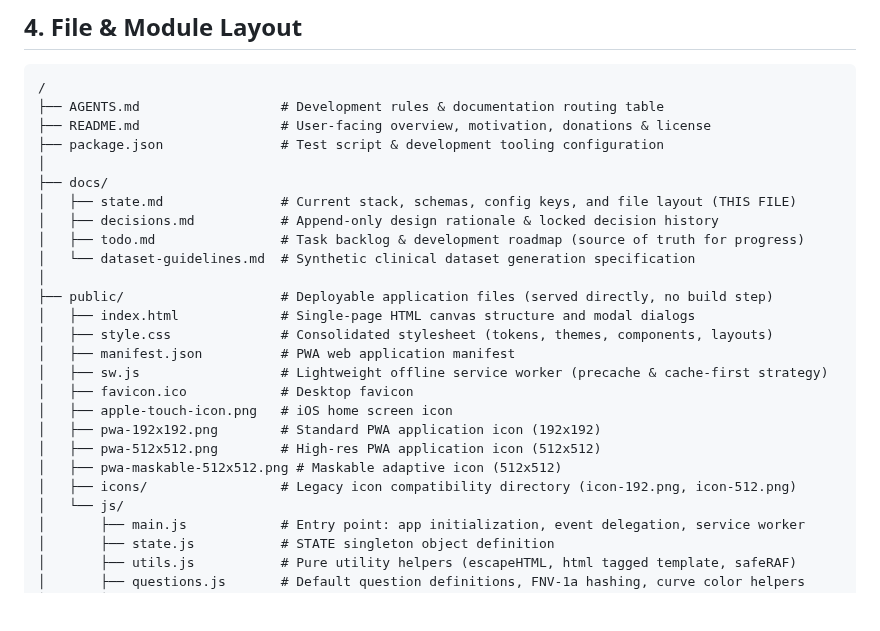
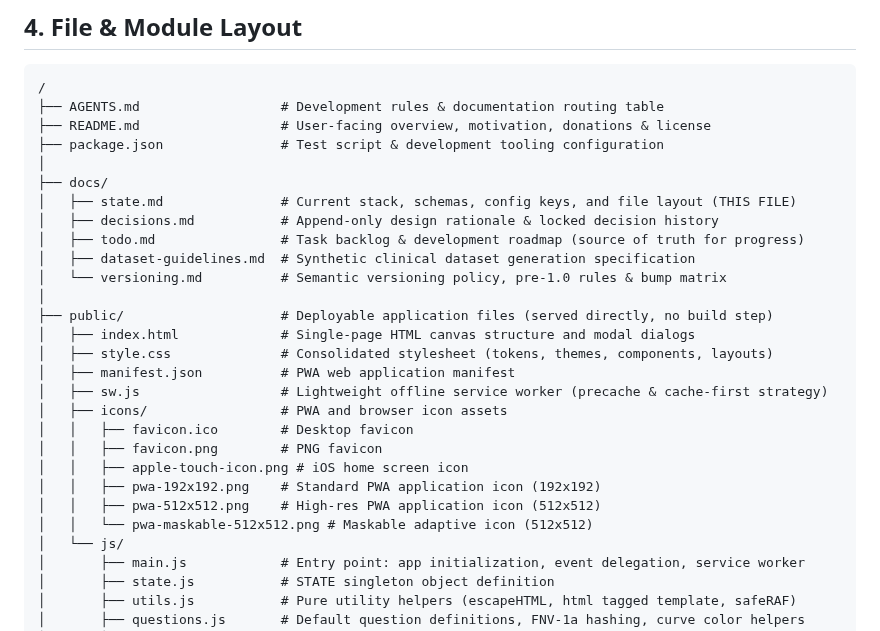
Before and after one commit to Cactus-Bones-Software/high-and-low, a Markdown page: docs/state.md, the part around the change. Rendered like a GitHub page; blank space fills up the shorter version.

Commit message:
Update file table

```diff
--- a/docs/state.md
+++ b/docs/state.md
@@ -115,19 +115,21 @@ export const STATE = {
 │   ├── state.md               # Current stack, schemas, config keys, and file layout (THIS FILE)
 │   ├── decisions.md           # Append-only design rationale & locked decision history
 │   ├── todo.md                # Task backlog & development roadmap (source of truth for progress)
-│   └── dataset-guidelines.md  # Synthetic clinical dataset generation specification
+│   ├── dataset-guidelines.md  # Synthetic clinical dataset generation specification
+│   └── versioning.md          # Semantic versioning policy, pre-1.0 rules & bump matrix
 │
 ├── public/                    # Deployable application files (served directly, no build step)
 │   ├── index.html             # Single-page HTML canvas structure and modal dialogs
 │   ├── style.css              # Consolidated stylesheet (tokens, themes, components, layouts)
 │   ├── manifest.json          # PWA web application manifest
 │   ├── sw.js                  # Lightweight offline service worker (precache & cache-first strategy)
-│   ├── favicon.ico            # Desktop favicon
-│   ├── apple-touch-icon.png   # iOS home screen icon
-│   ├── pwa-192x192.png        # Standard PWA application icon (192x192)
-│   ├── pwa-512x512.png        # High-res PWA application icon (512x512)
-│   ├── pwa-maskable-512x512.png # Maskable adaptive icon (512x512)
-│   ├── icons/                 # Legacy icon compatibility directory (icon-192.png, icon-512.png)
+│   ├── icons/                 # PWA and browser icon assets
+│   │   ├── favicon.ico        # Desktop favicon
+│   │   ├── favicon.png        # PNG favicon
+│   │   ├── apple-touch-icon.png # iOS home screen icon
+│   │   ├── pwa-192x192.png    # Standard PWA application icon (192x192)
+│   │   ├── pwa-512x512.png    # High-res PWA application icon (512x512)
+│   │   └── pwa-maskable-512x512.png # Maskable adaptive icon (512x512)
 │   └── js/
 │       ├── main.js            # Entry point: app initialization, event delegation, service worker
 │       ├── state.js           # STATE singleton object definition
```
